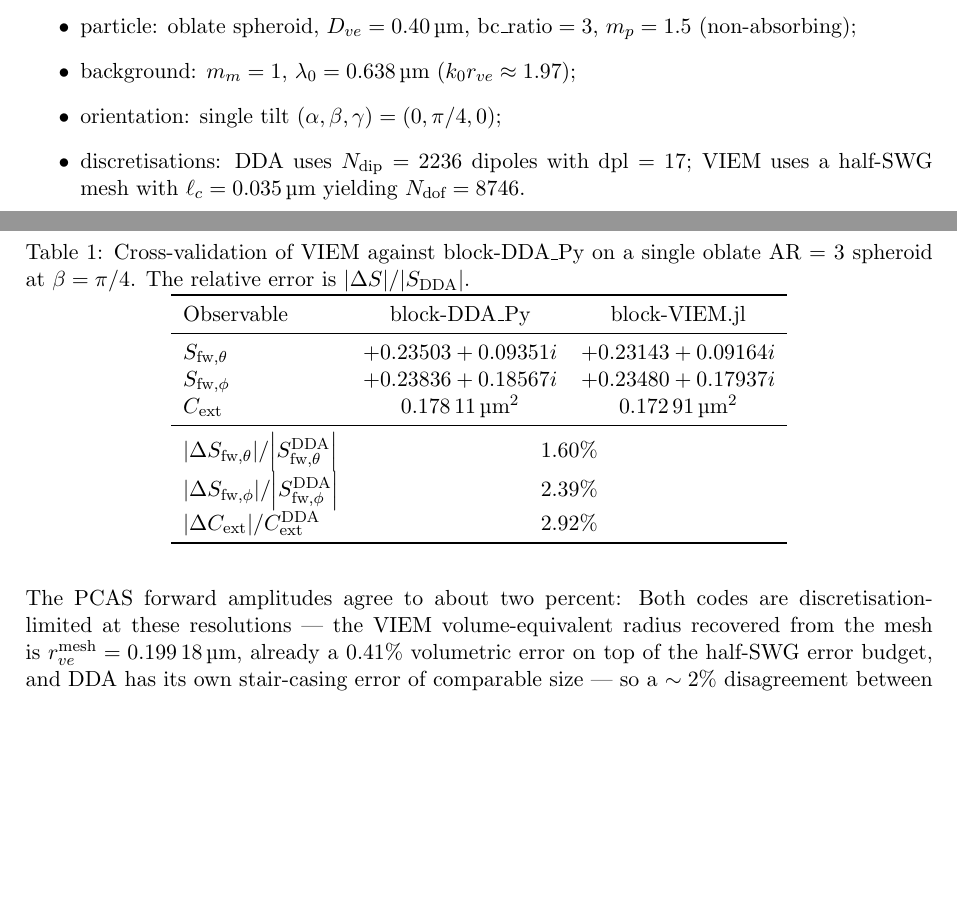
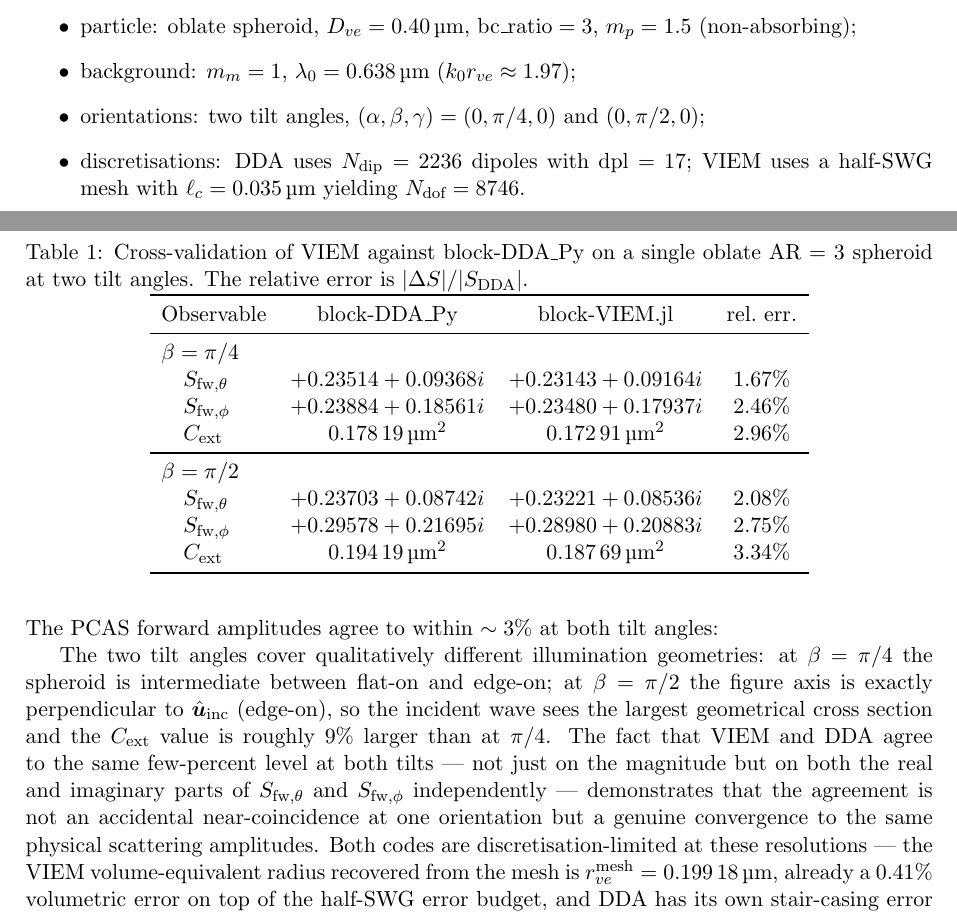
Before and after one commit to NobuhiroMoteki/block-VIEM.jl, a LaTeX document (docs/theory_note.tex): two parts of pages 11 and 12 of 15, joined at a grey line, cut so that both start at the same text, the shorter picture padded with empty space. Compiled offline with pdfLaTeX.

Commit message:
Cross-validate spheroid amplitudes at β=π/2 in addition to β=π/4
Extend the DDA/VIEM single-spheroid drivers to solve at two tilt
angles, β = π/4 and β = π/2 (the latter being edge-on incidence,
where the spheroid presents its largest geometric cross section).

The VIEM script now assembles Z and factorises it once, then loops
over the orientations doing back-substitution + CAS observables +
far-field cross sections per orientation; this avoids re-assembling
Z for each orientation.

Result for D_ve=0.40 um, m_p=1.5, λ=0.638 um, oblate AR=3:

    β=π/4
      S_fw_θ:  DDA +0.23514+0.09368j  VIEM +0.23143+0.09164j  err 1.67%
      S_fw_φ:  DDA +0.23884+0.18561j  VIEM +0.23480+0.17937j  err 2.46%
      C_ext :  DDA 0.17819            VIEM 0.17291            err 2.96%
    β=π/2
      S_fw_θ:  DDA +0.23703+0.08742j  VIEM +0.23221+0.08536j  err 2.08%
      S_fw_φ:  DDA +0.29578+0.21695j  VIEM +0.28980+0.20883j  err 2.75%
      C_ext :  DDA 0.19419            VIEM 0.18769            err 3.34%

Both tilt angles give consistent ~2-3% agreement on both Re and Im
of S_fw_θ and S_fw_φ independently — confirming the agreement is
not an accidental near-coincidence at one orientation.

README: replace single-orientation summary with a two-row table.
theory_note: extend Table tab:dda-viem-spheroid to two β values
and add a paragraph noting the geometrical-cross-section change
between the two tilts; PDF rebuilt (15 pages, 357 KB).

Co-Authored-By: Claude Opus 4.6 (1M context) <noreply@anthropic.com>

```diff
--- a/docs/theory_note.tex
+++ b/docs/theory_note.tex
@@ -885,37 +885,60 @@ for VIEM, JSON as the exchange format):
         $\text{bc\_ratio} = 3$, $m_p = 1.5$ (non-absorbing);
   \item background: $m_m = 1$, $\lambda_0 = \SI{0.638}{\micro\metre}$
         ($k_0 r_{ve}\approx 1.97$);
-  \item orientation: single tilt $(\alpha, \beta, \gamma) = (0,\pi/4,0)$;
+  \item orientations: two tilt angles, $(\alpha, \beta, \gamma)
+        = (0,\pi/4,0)$ and $(0,\pi/2,0)$;
   \item discretisations: DDA uses $N_{\text{dip}} = 2236$ dipoles
         with $\mathrm{dpl}=17$; VIEM uses a half-SWG mesh with
         $\ell_c = \SI{0.035}{\micro\metre}$ yielding
         $N_{\text{dof}} = 8746$.
 \end{itemize}
-The PCAS forward amplitudes agree to about two percent:
+The PCAS forward amplitudes agree to within $\sim 3\%$ at both tilt
+angles:
 \begin{table}[h]
 \centering
 \caption{Cross-validation of VIEM against block-DDA\_Py on a single
-oblate AR = 3 spheroid at $\beta = \pi/4$. The relative error is
+oblate AR = 3 spheroid at two tilt angles. The relative error is
 $\abs{\Delta S}/\abs{S_{\text{DDA}}}$.}
 \label{tab:dda-viem-spheroid}
-\begin{tabular}{lcc}
+\begin{tabular}{lccc}
 \toprule
-Observable          & block-DDA\_Py                 & block-VIEM.jl \\
+Observable                           & block-DDA\_Py
+                                     & block-VIEM.jl
+                                     & rel.\ err.\ \\
 \midrule
-$S_{\text{fw},\theta}$ & $+0.23503 + 0.09351 i$ & $+0.23143 + 0.09164 i$ \\
-$S_{\text{fw},\phi}$   & $+0.23836 + 0.18567 i$ & $+0.23480 + 0.17937 i$ \\
-$C_{\text{ext}}$       & $\SI{0.17811}{\square\micro\metre}$
-                                                & $\SI{0.17291}{\square\micro\metre}$ \\
+\multicolumn{4}{l}{$\beta = \pi/4$}\\
+\quad $S_{\text{fw},\theta}$
+  & $+0.23514 + 0.09368 i$ & $+0.23143 + 0.09164 i$ & $1.67\%$ \\
+\quad $S_{\text{fw},\phi}$
+  & $+0.23884 + 0.18561 i$ & $+0.23480 + 0.17937 i$ & $2.46\%$ \\
+\quad $C_{\text{ext}}$
+  & $\SI{0.17819}{\square\micro\metre}$
+  & $\SI{0.17291}{\square\micro\metre}$ & $2.96\%$ \\
 \midrule
-$\abs{\Delta S_{\text{fw},\theta}}/\abs{S_{\text{fw},\theta}^{\text{DDA}}}$
-  & \multicolumn{2}{c}{$1.60\%$}\\
-$\abs{\Delta S_{\text{fw},\phi}}/\abs{S_{\text{fw},\phi}^{\text{DDA}}}$
-  & \multicolumn{2}{c}{$2.39\%$}\\
-$\abs{\Delta C_{\text{ext}}}/C_{\text{ext}}^{\text{DDA}}$
-  & \multicolumn{2}{c}{$2.92\%$}\\
+\multicolumn{4}{l}{$\beta = \pi/2$}\\
+\quad $S_{\text{fw},\theta}$
+  & $+0.23703 + 0.08742 i$ & $+0.23221 + 0.08536 i$ & $2.08\%$ \\
+\quad $S_{\text{fw},\phi}$
+  & $+0.29578 + 0.21695 i$ & $+0.28980 + 0.20883 i$ & $2.75\%$ \\
+\quad $C_{\text{ext}}$
+  & $\SI{0.19419}{\square\micro\metre}$
+  & $\SI{0.18769}{\square\micro\metre}$ & $3.34\%$ \\
 \bottomrule
 \end{tabular}
 \end{table}
+
+The two tilt angles cover qualitatively different illumination
+geometries: at $\beta = \pi/4$ the spheroid is intermediate between
+flat-on and edge-on; at $\beta = \pi/2$ the figure axis is exactly
+perpendicular to $\hat{\bm{u}}_{\text{inc}}$ (edge-on), so the
+incident wave sees the largest geometrical cross section and the
+$C_{\text{ext}}$ value is roughly $9\%$ larger than at $\pi/4$. The
+fact that VIEM and DDA agree to the same few-percent level at both
+tilts --- not just on the magnitude but on both the real and
+imaginary parts of $S_{\text{fw},\theta}$ and $S_{\text{fw},\phi}$
+independently --- demonstrates that the agreement is not an
+accidental near-coincidence at one orientation but a genuine
+convergence to the same physical scattering amplitudes.
 Both codes are discretisation-limited at these resolutions ---
 the VIEM volume-equivalent radius recovered from the mesh is
 $r_{ve}^{\text{mesh}} = \SI{0.19918}{\micro\metre}$, already a
```
Also changed, not shown: README.md, docs/theory_note.pdf, 4 other files.
